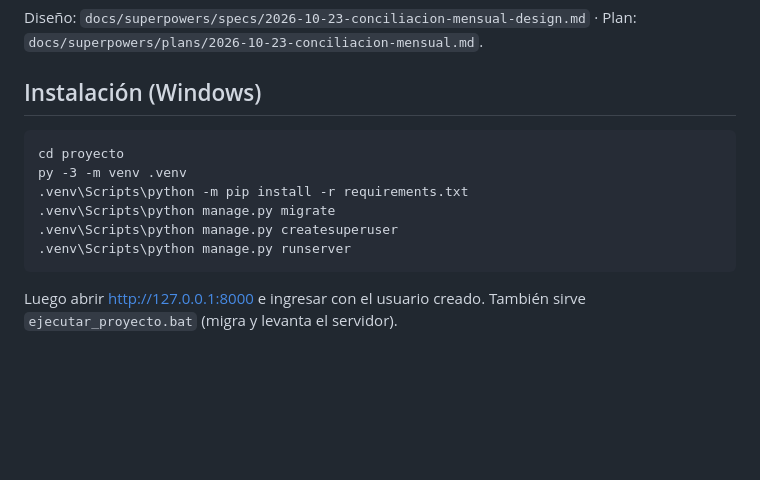
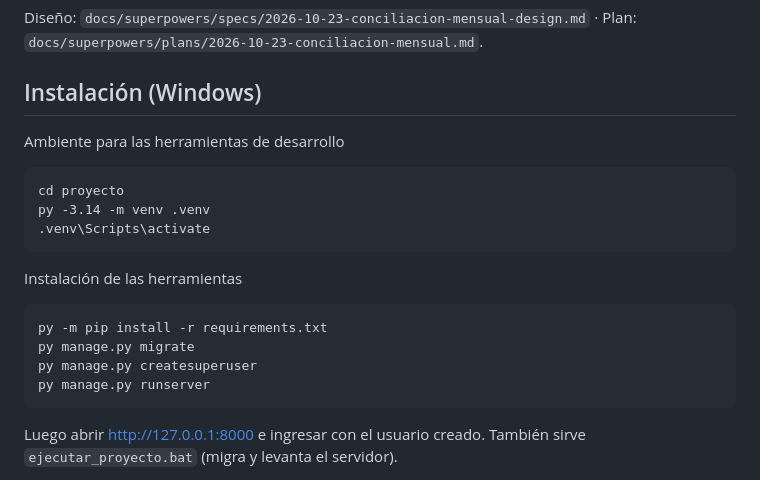
Before and after one commit to Roberto50p/Proyecto_de_titulo, a Markdown page: README.md, the part around the change. Drawn GitHub-style; blank space fills up the shorter version.

Commit message:
readme principal

````diff
--- a/proyecto/readme.md
+++ b/README.md
@@ -11,14 +11,18 @@ El mes se cierra por **fecha de abono**. El resultado muestra las discrepancias
 Diseño: `docs/superpowers/specs/2026-10-23-conciliacion-mensual-design.md` · Plan: `docs/superpowers/plans/2026-10-23-conciliacion-mensual.md`.
 
 ## Instalación (Windows)
-
+Ambiente para las herramientas de desarrollo
 ```bat
 cd proyecto
-py -3 -m venv .venv
-.venv\Scripts\python -m pip install -r requirements.txt
-.venv\Scripts\python manage.py migrate
-.venv\Scripts\python manage.py createsuperuser
-.venv\Scripts\python manage.py runserver
+py -3.14 -m venv .venv
+.venv\Scripts\activate
+```
+Instalación de las herramientas
+```bat
+py -m pip install -r requirements.txt
+py manage.py migrate
+py manage.py createsuperuser
+py manage.py runserver
 ```
 
 Luego abrir http://127.0.0.1:8000 e ingresar con el usuario creado. También sirve `ejecutar_proyecto.bat` (migra y levanta el servidor).
````
